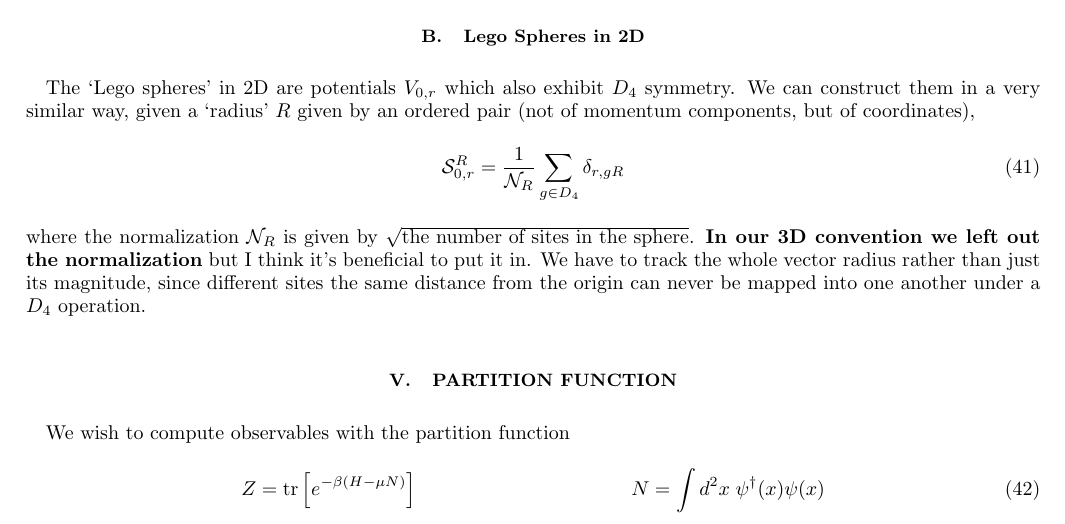
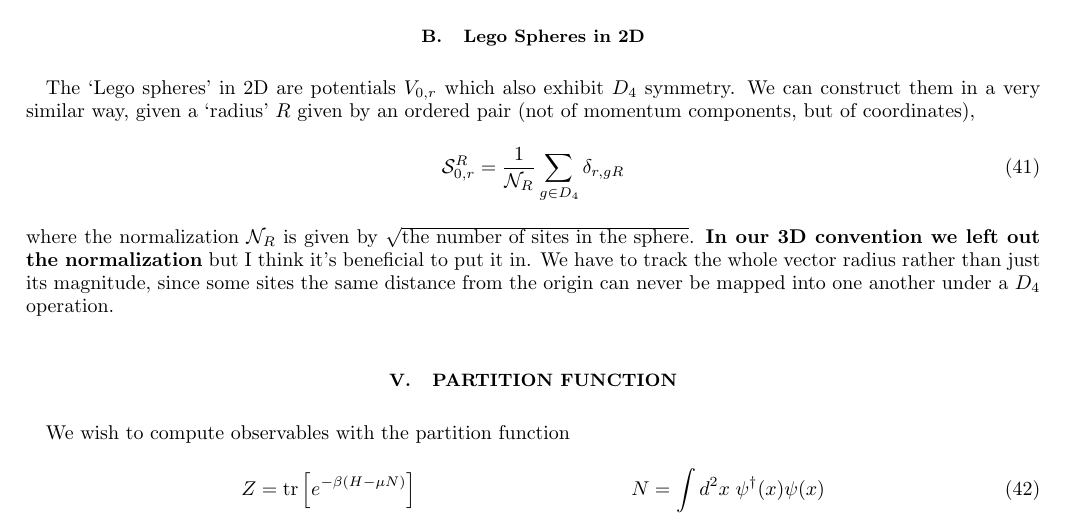
Before and after one commit to evanberkowitz/two-dimensional-gasses, a LaTeX paper (master.tex, which reads section/tuning.tex): part of page 5 of 6, cut so that both start at the same text. Compiled offline with pdfLaTeX.

Commit message:
Clarify the issue.

```diff
--- a/section/tuning.tex
+++ b/section/tuning.tex
@@ -136,4 +136,4 @@ We can construct them in a very similar way, given a `radius' $R$ given by an or
 \end{align}
 where the normalization $\shell{R}$ is given by $\sqrt{\textrm{the number of sites in the sphere}}$.
 {\bf In our 3D convention we left out the normalization} but I think it's beneficial to put it in.
-We have to track the whole vector radius rather than just its magnitude, since different sites the same distance from the origin can never be mapped into one another under a $D_4$ operation.
+We have to track the whole vector radius rather than just its magnitude, since some sites the same distance from the origin can never be mapped into one another under a $D_4$ operation.
```
